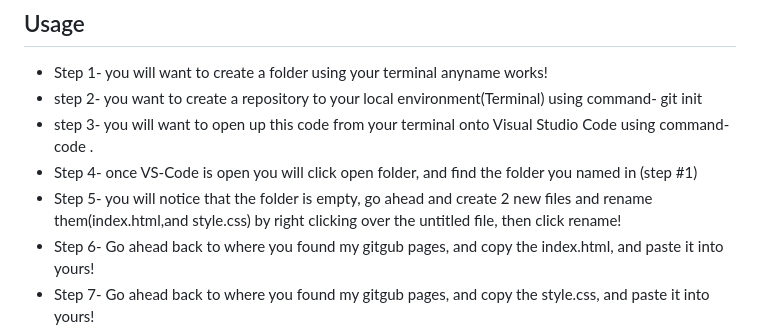
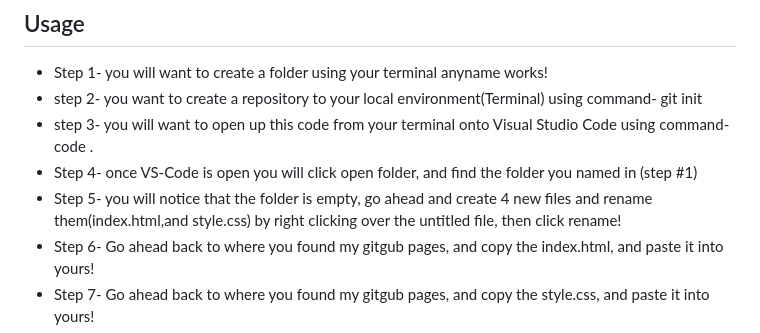
Before and after one commit to Tyythedeveloper33/test-time-improve, a Markdown page: README.md, the part around the change. Drawn GitHub-style.

```diff
--- a/README.md
+++ b/README.md
@@ -25,7 +25,7 @@ highscore page
  * step 2- you want to create a repository to your local environment(Terminal) using command- git init
  * step 3- you will want to open up this code from your terminal onto Visual Studio Code using command- code .
  * Step 4- once VS-Code is open you will click open folder, and find the folder you named in (step #1)
- * Step 5- you will notice that the folder is empty, go ahead and create 2 new files  and rename them(index.html,and style.css) by right clicking over the untitled file, then click rename!
+ * Step 5- you will notice that the folder is empty, go ahead and create 4 new files  and rename them(index.html,and style.css) by right clicking over the untitled file, then click rename!
  * Step 6- Go ahead back to where you found my gitgub pages, and copy the index.html, and paste it into yours!
  * Step 7- Go ahead back to where you found my gitgub pages, and copy the style.css, and paste it into yours!
  * Step 8- Go ahead back to where you found my gitgub pages, and copy the highscores.html, and paste it into yours!
```
